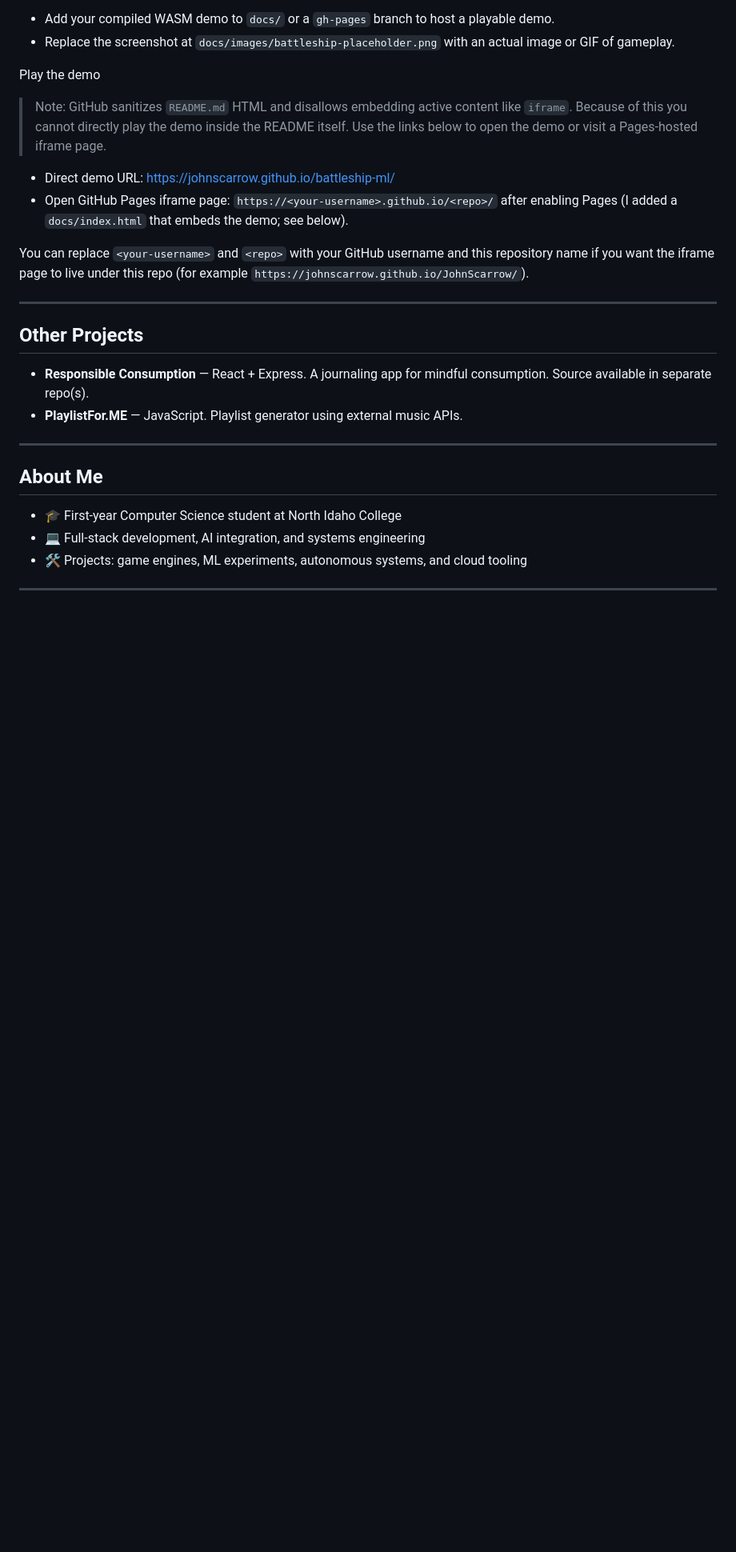
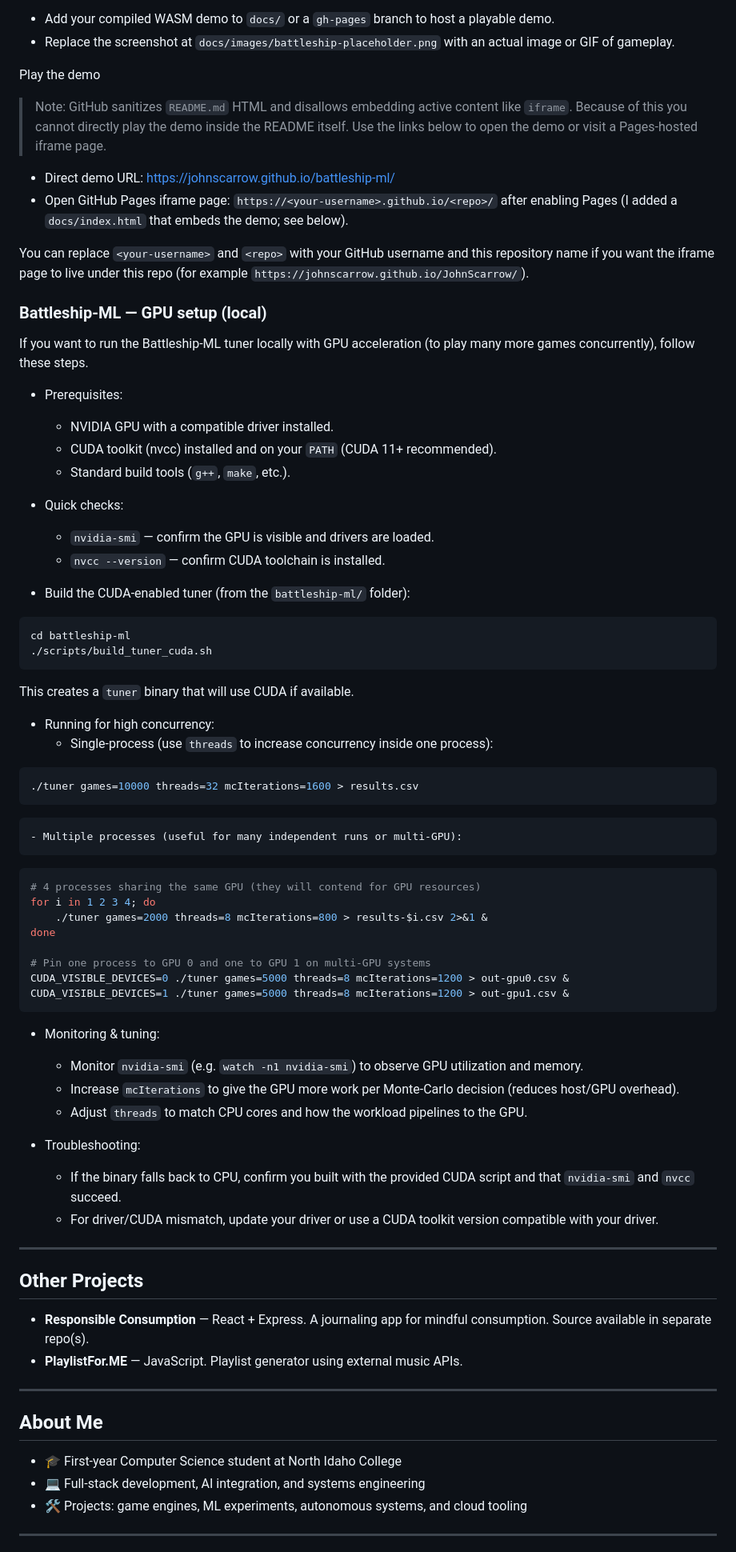
Before and after one commit to JohnScarrow/JohnScarrow, a Markdown page: README.md, the part around the change. Shown: that part at 80% size. GitHub-like rendering; blank space fills up the shorter version.

Commit message:
docs: add GPU setup instructions for local Battleship-ML tuner

````diff
--- a/README.md
+++ b/README.md
@@ -67,6 +67,53 @@ Play the demo
 
 You can replace `<your-username>` and `<repo>` with your GitHub username and this repository name if you want the iframe page to live under this repo (for example `https://johnscarrow.github.io/JohnScarrow/`).
 
+### Battleship-ML — GPU setup (local)
+
+If you want to run the Battleship-ML tuner locally with GPU acceleration (to play many more games concurrently), follow these steps.
+
+- Prerequisites:
+	- NVIDIA GPU with a compatible driver installed.
+	- CUDA toolkit (nvcc) installed and on your `PATH` (CUDA 11+ recommended).
+	- Standard build tools (`g++`, `make`, etc.).
+
+- Quick checks:
+	- `nvidia-smi` — confirm the GPU is visible and drivers are loaded.
+	- `nvcc --version` — confirm CUDA toolchain is installed.
+
+- Build the CUDA-enabled tuner (from the `battleship-ml/` folder):
+```bash
+cd battleship-ml
+./scripts/build_tuner_cuda.sh
+```
+This creates a `tuner` binary that will use CUDA if available.
+
+- Running for high concurrency:
+	- Single-process (use `threads` to increase concurrency inside one process):
+```bash
+./tuner games=10000 threads=32 mcIterations=1600 > results.csv
+```
+	- Multiple processes (useful for many independent runs or multi-GPU):
+```bash
+# 4 processes sharing the same GPU (they will contend for GPU resources)
+for i in 1 2 3 4; do
+	./tuner games=2000 threads=8 mcIterations=800 > results-$i.csv 2>&1 &
+done
+
+# Pin one process to GPU 0 and one to GPU 1 on multi-GPU systems
+CUDA_VISIBLE_DEVICES=0 ./tuner games=5000 threads=8 mcIterations=1200 > out-gpu0.csv &
+CUDA_VISIBLE_DEVICES=1 ./tuner games=5000 threads=8 mcIterations=1200 > out-gpu1.csv &
+```
+
+- Monitoring & tuning:
+	- Monitor `nvidia-smi` (e.g. `watch -n1 nvidia-smi`) to observe GPU utilization and memory.
+	- Increase `mcIterations` to give the GPU more work per Monte-Carlo decision (reduces host/GPU overhead).
+	- Adjust `threads` to match CPU cores and how the workload pipelines to the GPU.
+
+- Troubleshooting:
+	- If the binary falls back to CPU, confirm you built with the provided CUDA script and that `nvidia-smi` and `nvcc` succeed.
+	- For driver/CUDA mismatch, update your driver or use a CUDA toolkit version compatible with your driver.
+
+
 ---
 
 ## Other Projects
````
